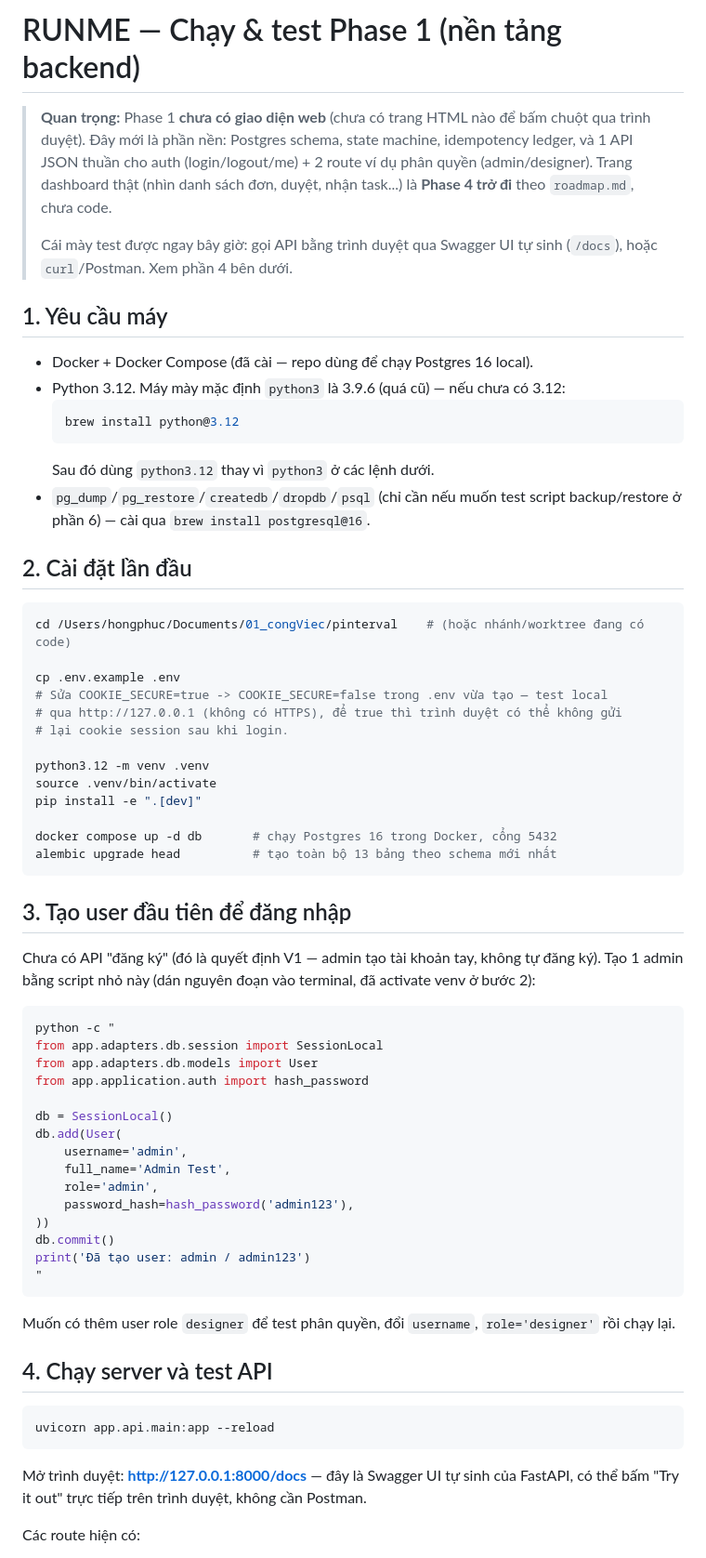
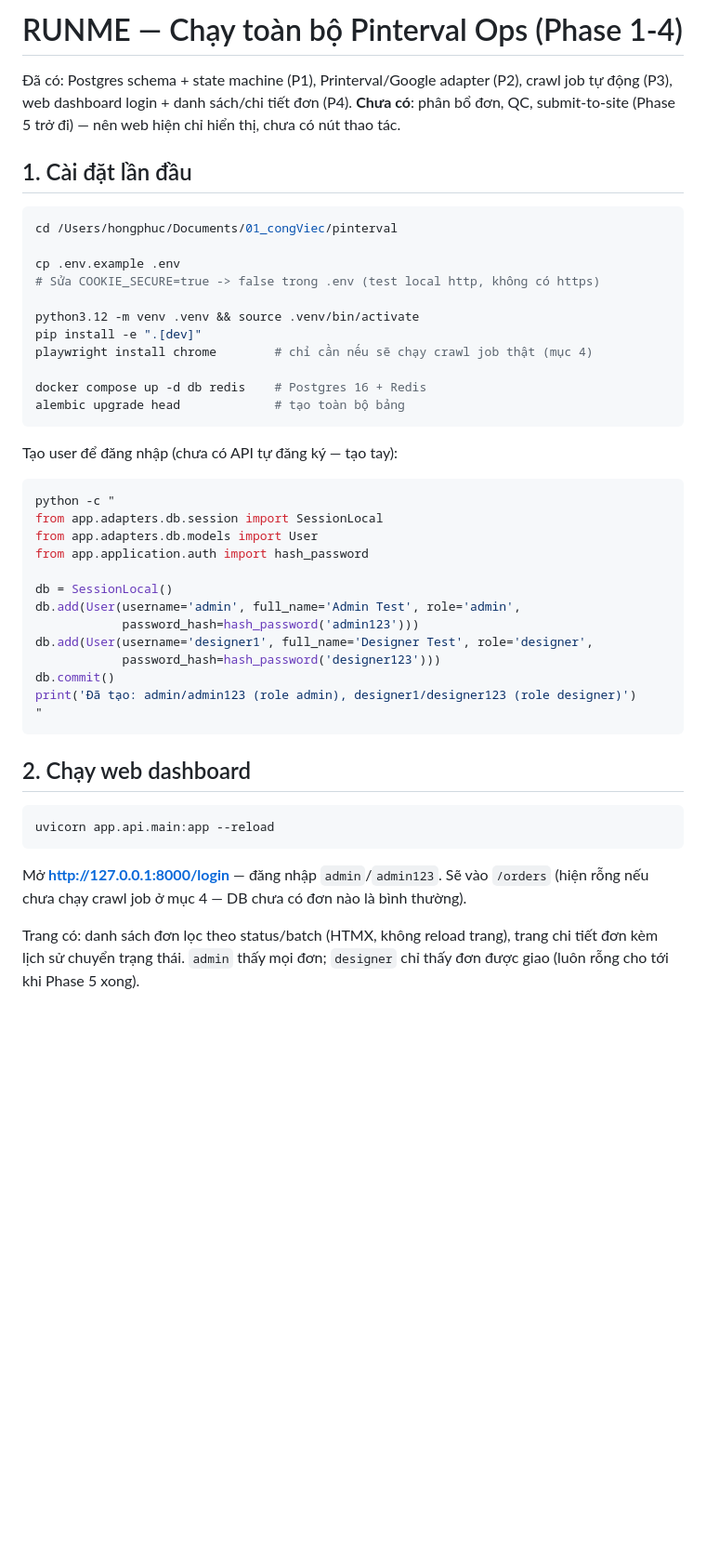
Before and after one commit to Hongphuc05/pinterva-manager, a Markdown page: RUNME.md, the part around one of its changes. Shown at 93% size. Drawn GitHub-style; blank space fills up the shorter version.

````diff
--- a/RUNME.md
+++ b/RUNME.md
@@ -1,48 +1,27 @@
-# RUNME — Chạy & test Phase 1 (nền tảng backend)
+# RUNME — Chạy toàn bộ Pinterval Ops (Phase 1-4)
 
-> **Quan trọng:** Phase 1 **chưa có giao diện web** (chưa có trang HTML nào để bấm
-> chuột qua trình duyệt). Đây mới là phần nền: Postgres schema, state machine,
-> idempotency ledger, và 1 API JSON thuần cho auth (login/logout/me) + 2 route ví dụ
-> phân quyền (admin/designer). Trang dashboard thật (nhìn danh sách đơn, duyệt, nhận
-> task...) là **Phase 4 trở đi** theo `roadmap.md`, chưa code.
->
-> Cái mày test được ngay bây giờ: gọi API bằng trình duyệt qua Swagger UI tự sinh
-> (`/docs`), hoặc `curl`/Postman. Xem phần 4 bên dưới.
+Đã có: Postgres schema + state machine (P1), Printerval/Google adapter (P2), crawl job
+tự động (P3), web dashboard login + danh sách/chi tiết đơn (P4). **Chưa có**: phân bổ
+đơn, QC, submit-to-site (Phase 5 trở đi) — nên web hiện chỉ hiển thị, chưa có nút thao
+tác.
 
-## 1. Yêu cầu máy
-
-- Docker + Docker Compose (đã cài — repo dùng để chạy Postgres 16 local).
-- Python 3.12. Máy mày mặc định `python3` là 3.9.6 (quá cũ) — nếu chưa có 3.12:
-  ```bash
-  brew install python@3.12
-  ```
-  Sau đó dùng `python3.12` thay vì `python3` ở các lệnh dưới.
-- `pg_dump`/`pg_restore`/`createdb`/`dropdb`/`psql` (chỉ cần nếu muốn test script
-  backup/restore ở phần 6) — cài qua `brew install postgresql@16`.
-
-## 2. Cài đặt lần đầu
+## 1. Cài đặt lần đầu
 
 ```bash
-cd /Users/hongphuc/Documents/01_congViec/pinterval    # (hoặc nhánh/worktree đang có code)
+cd /Users/hongphuc/Documents/01_congViec/pinterval
 
 cp .env.example .env
-# Sửa COOKIE_SECURE=true -> COOKIE_SECURE=false trong .env vừa tạo — test local
-# qua http://127.0.0.1 (không có HTTPS), để true thì trình duyệt có thể không gửi
-# lại cookie session sau khi login.
+# Sửa COOKIE_SECURE=true -> false trong .env (test local http, không có https)
 
-python3.12 -m venv .venv
-source .venv/bin/activate
+python3.12 -m venv .venv && source .venv/bin/activate
 pip install -e ".[dev]"
+playwright install chrome        # chỉ cần nếu sẽ chạy crawl job thật (mục 4)
 
-docker compose up -d db       # chạy Postgres 16 trong Docker, cổng 5432
-alembic upgrade head          # tạo toàn bộ 13 bảng theo schema mới nhất
+docker compose up -d db redis    # Postgres 16 + Redis
+alembic upgrade head             # tạo toàn bộ bảng
 ```
 
-## 3. Tạo user đầu tiên để đăng nhập
-
-Chưa có API "đăng ký" (đó là quyết định V1 — admin tạo tài khoản tay, không tự
-đăng ký). Tạo 1 admin bằng script nhỏ này (dán nguyên đoạn vào terminal, đã activate
-venv ở bước 2):
+Tạo user để đăng nhập (chưa có API tự đăng ký — tạo tay):
 
 ```bash
 python -c "
@@ -51,28 +30,25 @@ from app.adapters.db.models import User
 from app.application.auth import hash_password
 
 db = SessionLocal()
-db.add(User(
-    username='admin',
-    full_name='Admin Test',
-    role='admin',
-    password_hash=hash_password('admin123'),
-))
+db.add(User(username='admin', full_name='Admin Test', role='admin',
+            password_hash=hash_password('admin123')))
+db.add(User(username='designer1', full_name='Designer Test', role='designer',
+            password_hash=hash_password('designer123')))
 db.commit()
-print('Đã tạo user: admin / admin123')
+print('Đã tạo: admin/admin123 (role admin), designer1/designer123 (role designer)')
 "
 ```
 
-Muốn có thêm user role `designer` để test phân quyền, đổi `username`, `role='designer'`
-rồi chạy lại.
-
-## 4. Chạy server và test API
+## 2. Chạy web dashboard
 
 ```bash
 uvicorn app.api.main:app --reload
 ```
 
-Mở trình duyệt: **http://127.0.0.1:8000/docs** — đây là Swagger UI tự sinh của
-FastAPI, có thể bấm "Try it out" trực tiếp trên trình duyệt, không cần Postman.
+Mở **http://127.0.0.1:8000/login** — đăng nhập `admin`/`admin123`. Sẽ vào `/orders`
+(hiện rỗng nếu chưa chạy crawl job ở mục 4 — DB chưa có đơn nào là bình thường).
 
-Các route hiện có:
+Trang có: danh sách đơn lọc theo status/batch (HTMX, không reload trang), trang chi
+tiết đơn kèm lịch sử chuyển trạng thái. `admin` thấy mọi đơn; `designer` chỉ thấy đơn
+được giao (luôn rỗng cho tới khi Phase 5 xong).
 
````
Also changed, not shown: other parts of RUNME.md (+41 -43 lines).
